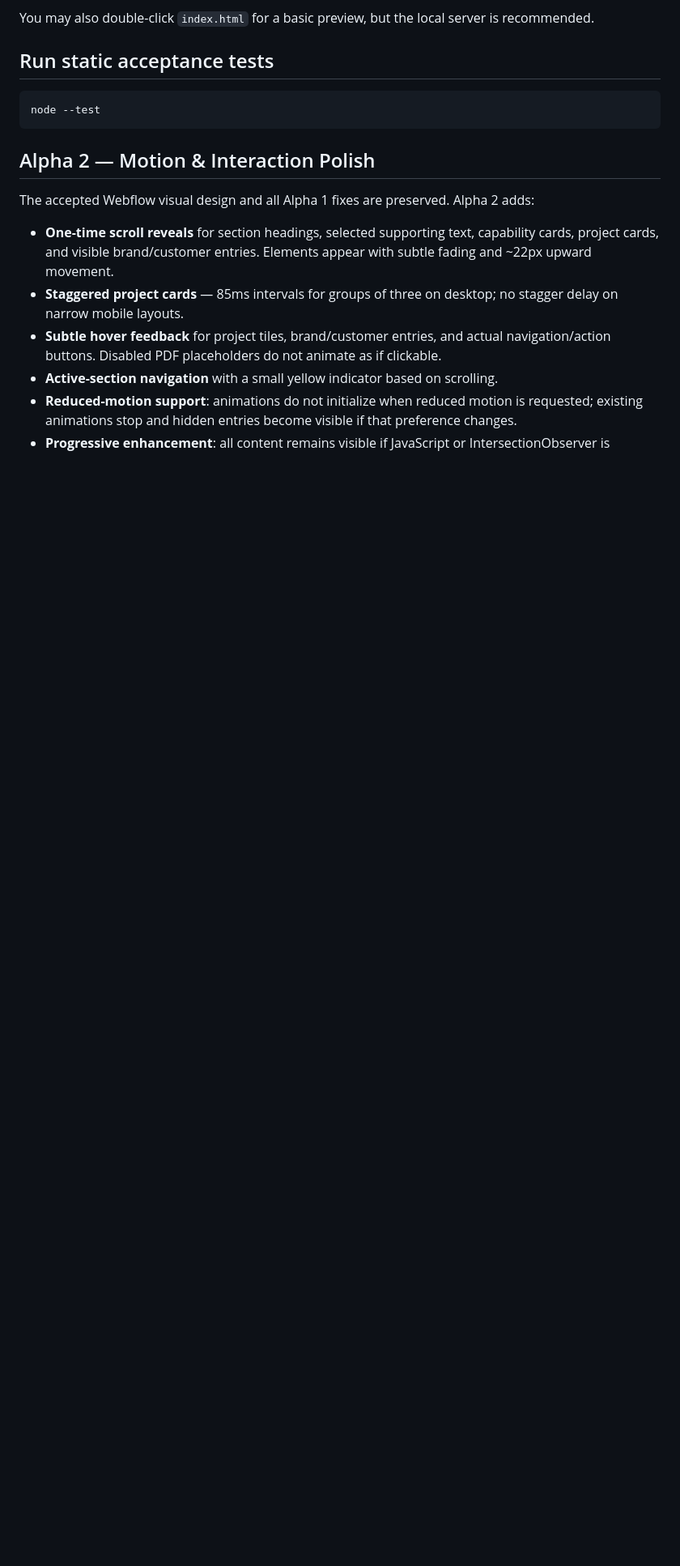
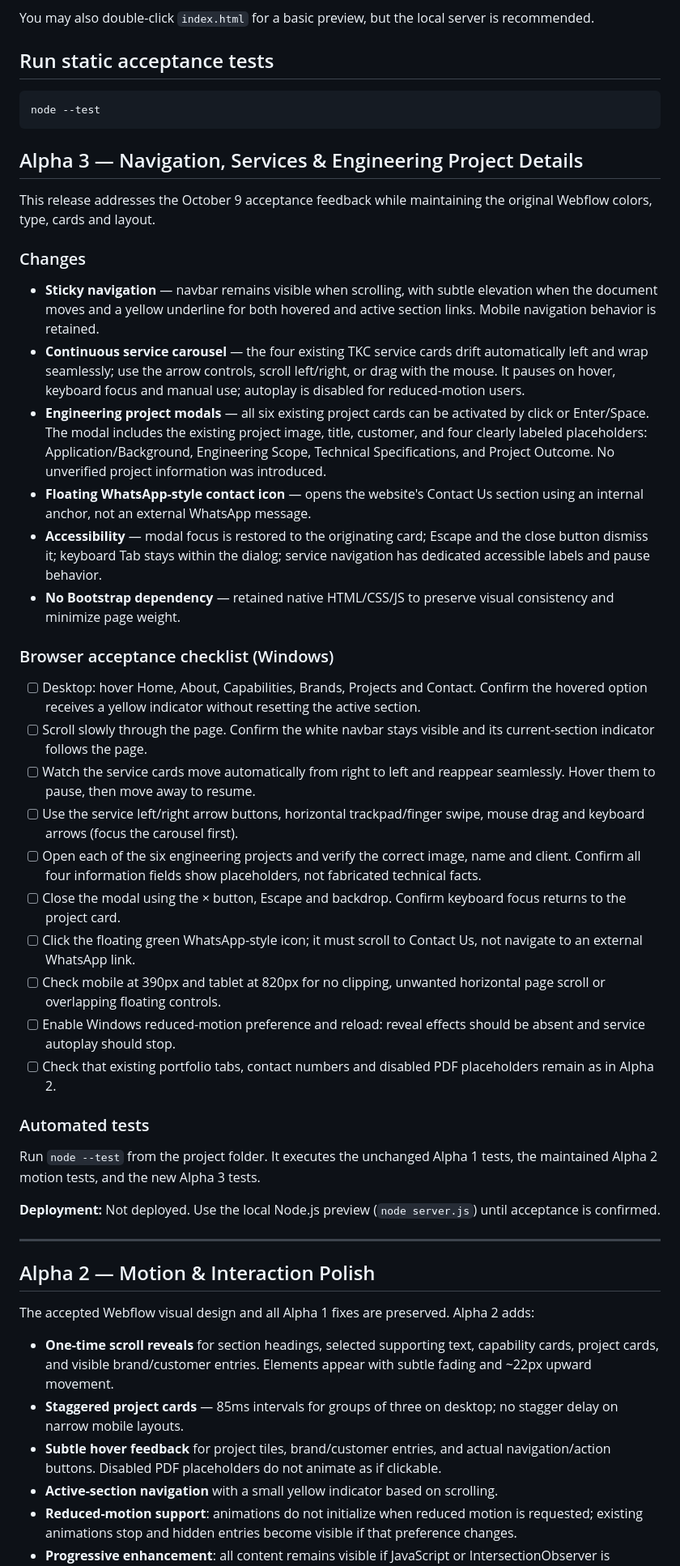
Before and after one commit to Chris503g/pt-trimuri-karya-cipta, a Markdown page: README.md, the part around one of its changes. Shown at 81% size. Drawn GitHub-style; blank space fills up the shorter version.

Commit message:
Alpha 3: document interaction improvements, Windows acceptance and testing instructions

````diff
--- a/README.md
+++ b/README.md
@@ -25,6 +25,40 @@ You may also double-click `index.html` for a basic preview, but the local server
 node --test
 ```
 
+
+## Alpha 3 — Navigation, Services & Engineering Project Details
+
+This release addresses the October 9 acceptance feedback while maintaining the original Webflow colors, type, cards and layout.
+
+### Changes
+
+- **Sticky navigation** — navbar remains visible when scrolling, with subtle elevation when the document moves and a yellow underline for both hovered and active section links. Mobile navigation behavior is retained.
+- **Continuous service carousel** — the four existing TKC service cards drift automatically left and wrap seamlessly; use the arrow controls, scroll left/right, or drag with the mouse. It pauses on hover, keyboard focus and manual use; autoplay is disabled for reduced-motion users.
+- **Engineering project modals** — all six existing project cards can be activated by click or Enter/Space. The modal includes the existing project image, title, customer, and four clearly labeled placeholders: Application/Background, Engineering Scope, Technical Specifications, and Project Outcome. No unverified project information was introduced.
+- **Floating WhatsApp-style contact icon** — opens the website's Contact Us section using an internal anchor, not an external WhatsApp message.
+- **Accessibility** — modal focus is restored to the originating card; Escape and the close button dismiss it; keyboard Tab stays within the dialog; service navigation has dedicated accessible labels and pause behavior.
+- **No Bootstrap dependency** — retained native HTML/CSS/JS to preserve visual consistency and minimize page weight.
+
+### Browser acceptance checklist (Windows)
+
+- [ ] Desktop: hover Home, About, Capabilities, Brands, Projects and Contact. Confirm the hovered option receives a yellow indicator without resetting the active section.
+- [ ] Scroll slowly through the page. Confirm the white navbar stays visible and its current-section indicator follows the page.
+- [ ] Watch the service cards move automatically from right to left and reappear seamlessly. Hover them to pause, then move away to resume.
+- [ ] Use the service left/right arrow buttons, horizontal trackpad/finger swipe, mouse drag and keyboard arrows (focus the carousel first).
+- [ ] Open each of the six engineering projects and verify the correct image, name and client. Confirm all four information fields show placeholders, not fabricated technical facts.
+- [ ] Close the modal using the × button, Escape and backdrop. Confirm keyboard focus returns to the project card.
+- [ ] Click the floating green WhatsApp-style icon; it must scroll to Contact Us, not navigate to an external WhatsApp link.
+- [ ] Check mobile at 390px and tablet at 820px for no clipping, unwanted horizontal page scroll or overlapping floating controls.
+- [ ] Enable Windows reduced-motion preference and reload: reveal effects should be absent and service autoplay should stop.
+- [ ] Check that existing portfolio tabs, contact numbers and disabled PDF placeholders remain as in Alpha 2.
+
+### Automated tests
+
+Run `node --test` from the project folder. It executes the unchanged Alpha 1 tests, the maintained Alpha 2 motion tests, and the new Alpha 3 tests.
+
+**Deployment:** Not deployed. Use the local Node.js preview (`node server.js`) until acceptance is confirmed.
+
+---
 
 ## Alpha 2 — Motion & Interaction Polish
 
````
Also changed, not shown: other parts of README.md (+6 -3 lines).
